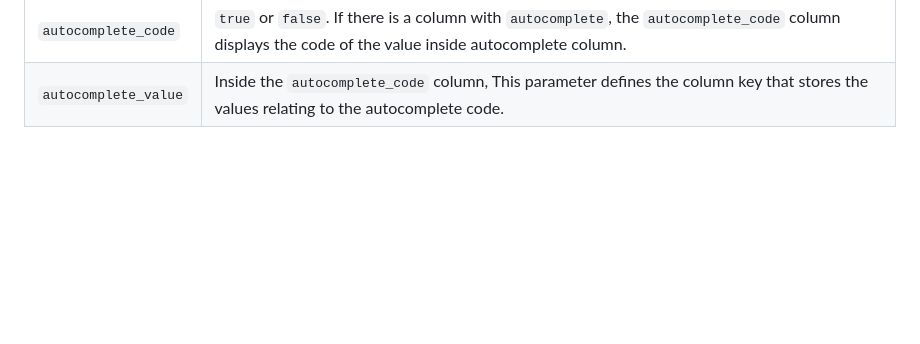
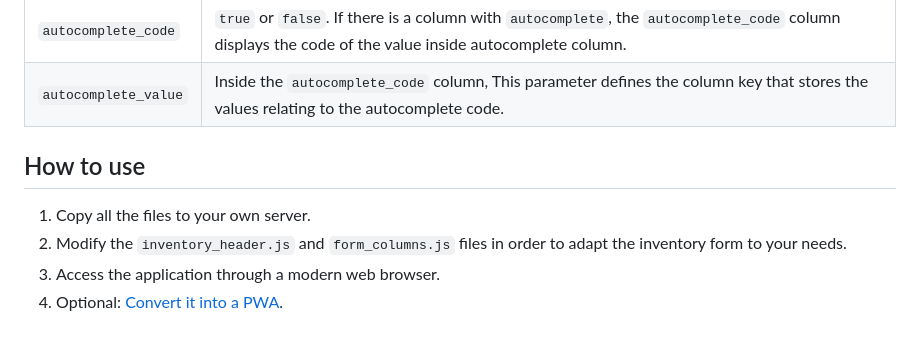
Before and after one commit to CristianICS/MIFCSheet, a Markdown page: README.md, the part around the change. GitHub-like rendering; blank space fills up the shorter version.

Commit message:
Add How to use guide

```diff
--- a/README.md
+++ b/README.md
@@ -51,3 +51,10 @@ Available parameters to include in *form_columns.js*:
 | `autocomplete` | `true` or `false`. Specifies if current field has an autocomplete function. If it does, the `species.js` dictionary must contain entries related with the name of the `form_columns.js` dictionary's key.
 | `autocomplete_code` | `true` or `false`. If there is a column with `autocomplete`, the `autocomplete_code` column displays the code of the value inside autocomplete column.
 | `autocomplete_value` | Inside the `autocomplete_code` column, This parameter defines the column key that stores the values relating to the autocomplete code.
+
+## How to use
+
+1. Copy all the files to your own server.
+2. Modify the `inventory_header.js` and `form_columns.js` files in order to adapt the inventory form to your needs.
+3. Access the application through a modern web browser.
+4. Optional: [Convert it into a PWA](https://developer.mozilla.org/en-US/docs/Web/Progressive_web_apps/Guides/Installing).
```
